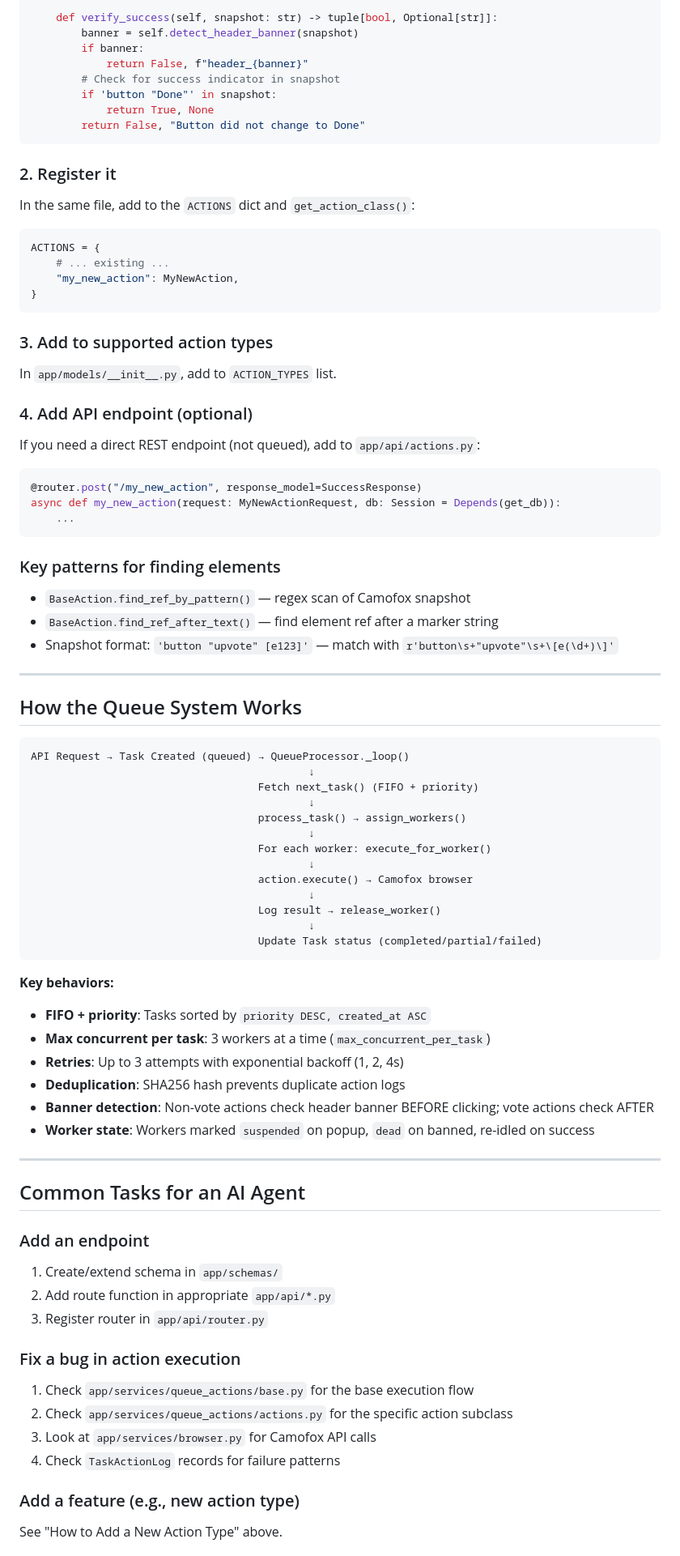
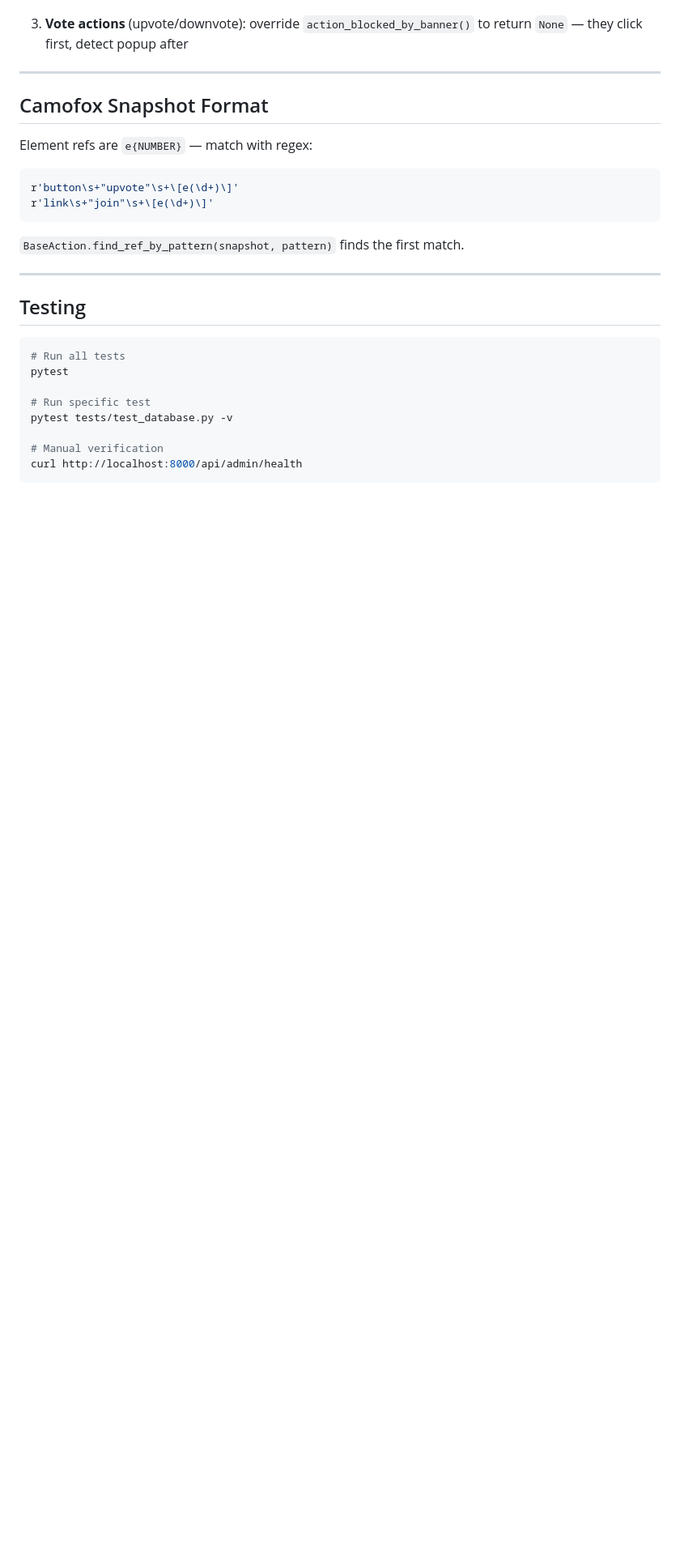
Before and after one commit to vaproh/ReOrchestra, a Markdown page: docs/AGENTS.md, the part around one of its changes. Shown at 81% size. Rendered like a GitHub page; blank space fills up the shorter version.

````diff
--- a/docs/AGENTS.md
+++ b/docs/AGENTS.md
@@ -109,88 +105,30 @@ class MyNewAction(BaseAction):
 
-    def verify_success(self, snapshot: str) -> tuple[bool, Optional[str]]:
-        banner = self.detect_header_banner(snapshot)
-        if banner:
-            return False, f"header_{banner}"
-        # Check for success indicator in snapshot
-        if 'button "Done"' in snapshot:
-            return True, None
-        return False, "Button did not change to Done"
-```
-
-### 2. Register it
-
-In the same file, add to the `ACTIONS` dict and `get_action_class()`:
-
-```python
-ACTIONS = {
-    # ... existing ...
-    "my_new_action": MyNewAction,
-}
-```
-
-### 3. Add to supported action types
-
-In `app/models/__init__.py`, add to `ACTION_TYPES` list.
-
-### 4. Add API endpoint (optional)
-
-If you need a direct REST endpoint (not queued), add to `app/api/actions.py`:
-
-```python
-@router.post("/my_new_action", response_model=SuccessResponse)
-async def my_new_action(request: MyNewActionRequest, db: Session = Depends(get_db)):
-    ...
-```
-
-### Key patterns for finding elements
-
-- `BaseAction.find_ref_by_pattern()` — regex scan of Camofox snapshot
-- `BaseAction.find_ref_after_text()` — find element ref after a marker string
-- Snapshot format: `'button "upvote" [e123]'` — match with `r'button\s+"upvote"\s+\[e(\d+)\]'`
+3. **Vote actions** (upvote/downvote): override `action_blocked_by_banner()` to return `None` — they click first, detect popup after
 
 ---
 
-## How the Queue System Works
+## Camofox Snapshot Format
 
-```
-API Request → Task Created (queued) → QueueProcessor._loop()
-                                            ↓
-                                    Fetch next_task() (FIFO + priority)
-                                            ↓
-                                    process_task() → assign_workers()
-                                            ↓
-                                    For each worker: execute_for_worker()
-                                            ↓
-                                    action.execute() → Camofox browser
-                                            ↓
-                                    Log result → release_worker()
-                                            ↓
-                                    Update Task status (completed/partial/failed)
+Element refs are `e{NUMBER}` — match with regex:
+```python
+r'button\s+"upvote"\s+\[e(\d+)\]'
+r'link\s+"join"\s+\[e(\d+)\]'
 ```
 
-**Key behaviors:**
-- **FIFO + priority**: Tasks sorted by `priority DESC, created_at ASC`
-- **Max concurrent per task**: 3 workers at a time (`max_concurrent_per_task`)
-- **Retries**: Up to 3 attempts with exponential backoff (1, 2, 4s)
-- **Deduplication**: SHA256 hash prevents duplicate action logs
-- **Banner detection**: Non-vote actions check header banner BEFORE clicking; vote actions check AFTER
-- **Worker state**: Workers marked `suspended` on popup, `dead` on banned, re-idled on success
+`BaseAction.find_ref_by_pattern(snapshot, pattern)` finds the first match.
 
 ---
 
-## Common Tasks for an AI Agent
+## Testing
 
-### Add an endpoint
-1. Create/extend schema in `app/schemas/`
-2. Add route function in appropriate `app/api/*.py`
-3. Register router in `app/api/router.py`
+```bash
+# Run all tests
+pytest
 
-### Fix a bug in action execution
-1. Check `app/services/queue_actions/base.py` for the base execution flow
-2. Check `app/services/queue_actions/actions.py` for the specific action subclass
-3. Look at `app/services/browser.py` for Camofox API calls
-4. Check `TaskActionLog` records for failure patterns
+# Run specific test
+pytest tests/test_database.py -v
 
-### Add a feature (e.g., new action type)
-See "How to Add a New Action Type" above.
+# Manual verification
+curl http://localhost:8000/api/admin/health
+```
 
````
Also changed, not shown: other parts of docs/AGENTS.md (+90 -145 lines).
